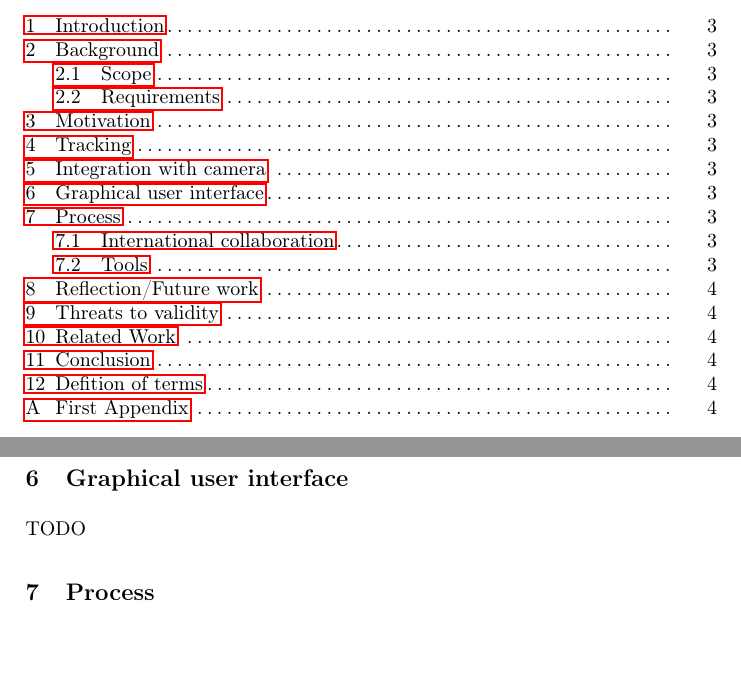
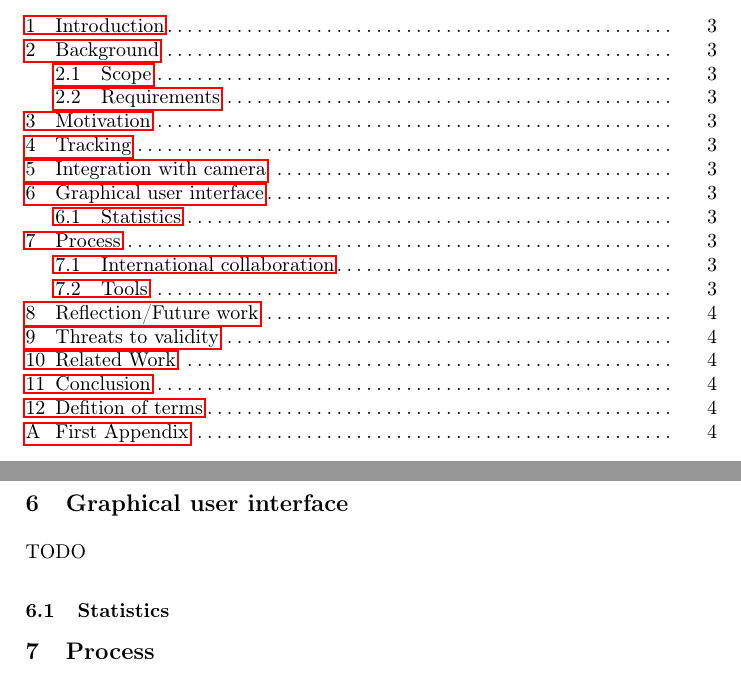
Before and after one commit to Aaes/TermiteTracker, a LaTeX paper (Report/Report.tex, which reads Report/GUI.tex): two parts of pages 2 and 3 of 4, joined at a grey line, cut so that both start at the same text, the shorter picture padded with empty space. Compiled offline with pdfLaTeX.

Commit message:
added new gitignore and section to GUI in report

```diff
--- a/Report/GUI.tex
+++ b/Report/GUI.tex
@@ -3,3 +3,5 @@
 \section{Graphical user interface}
 
 TODO
+
+\subsection{Statistics}
```
Also changed, not shown: Report/Report.pdf, 6 other files.
